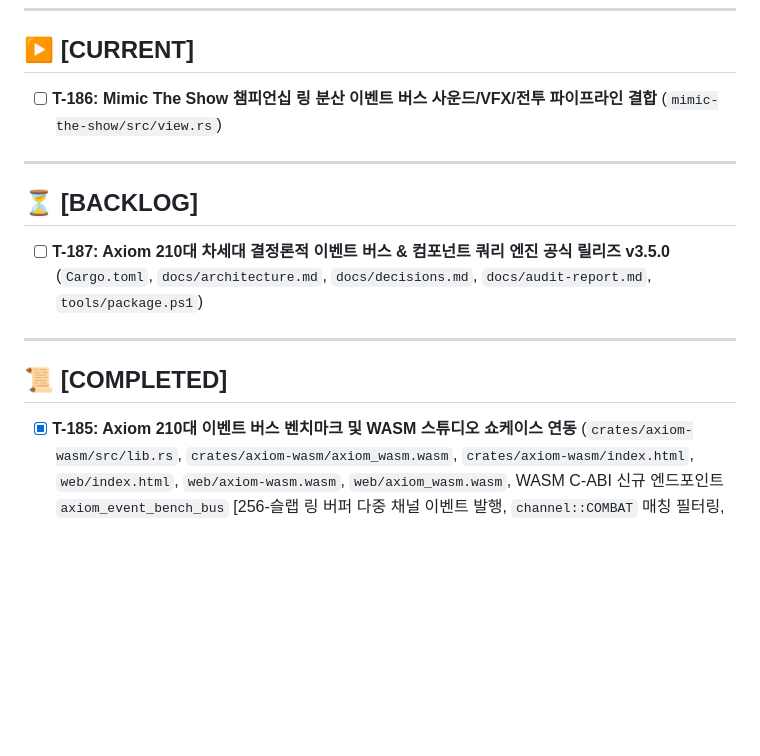
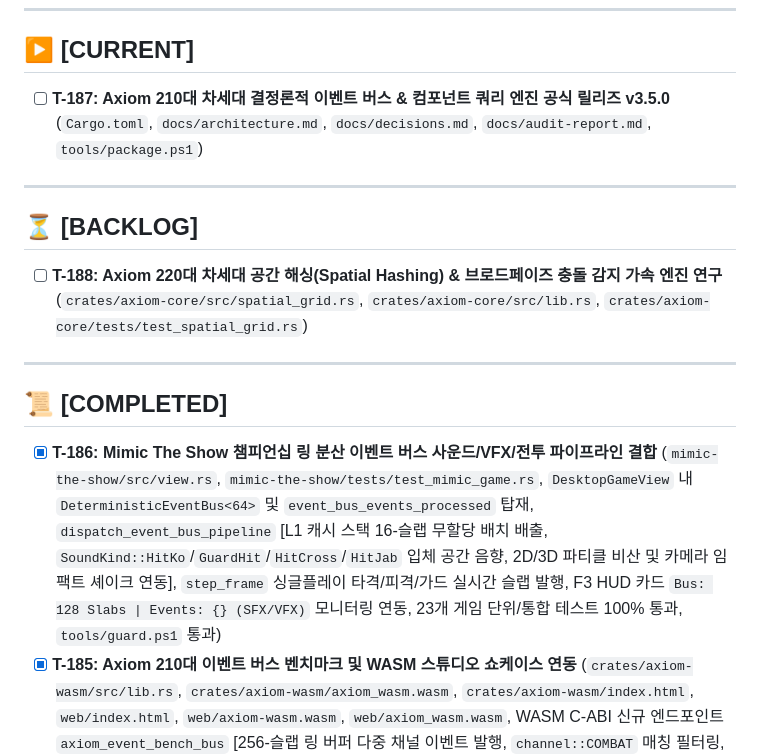
Before and after one commit to Hyedelle/Axiom, a Markdown page: docs/tasks.md, the part around the change. Drawn GitHub-style; blank space fills up the shorter version.

Commit message:
docs(tasks): complete T-186 and promote milestone release v3.5.0 (T-187)

```diff
--- a/docs/tasks.md
+++ b/docs/tasks.md
@@ -6,16 +6,17 @@
 ---
 
 ## ▶ [CURRENT]
-- [ ] **T-186: Mimic The Show 챔피언십 링 분산 이벤트 버스 사운드/VFX/전투 파이프라인 결합** (`mimic-the-show/src/view.rs`)
+- [ ] **T-187: Axiom 210대 차세대 결정론적 이벤트 버스 & 컴포넌트 쿼리 엔진 공식 릴리즈 v3.5.0** (`Cargo.toml`, `docs/architecture.md`, `docs/decisions.md`, `docs/audit-report.md`, `tools/package.ps1`)
 
 ---
 
 ## ⏳ [BACKLOG]
-- [ ] **T-187: Axiom 210대 차세대 결정론적 이벤트 버스 & 컴포넌트 쿼리 엔진 공식 릴리즈 v3.5.0** (`Cargo.toml`, `docs/architecture.md`, `docs/decisions.md`, `docs/audit-report.md`, `tools/package.ps1`)
+- [ ] **T-188: Axiom 220대 차세대 공간 해싱(Spatial Hashing) & 브로드페이즈 충돌 감지 가속 엔진 연구** (`crates/axiom-core/src/spatial_grid.rs`, `crates/axiom-core/src/lib.rs`, `crates/axiom-core/tests/test_spatial_grid.rs`)
 
 ---
 
 ## 📜 [COMPLETED]
+- [x] **T-186: Mimic The Show 챔피언십 링 분산 이벤트 버스 사운드/VFX/전투 파이프라인 결합** (`mimic-the-show/src/view.rs`, `mimic-the-show/tests/test_mimic_game.rs`, `DesktopGameView` 내 `DeterministicEventBus<64>` 및 `event_bus_events_processed` 탑재, `dispatch_event_bus_pipeline` [L1 캐시 스택 16-슬랩 무할당 배치 배출, `SoundKind::HitKo`/`GuardHit`/`HitCross`/`HitJab` 입체 공간 음향, 2D/3D 파티클 비산 및 카메라 임팩트 셰이크 연동], `step_frame` 싱글플레이 타격/피격/가드 실시간 슬랩 발행, F3 HUD 카드 `Bus: 128 Slabs | Events: {} (SFX/VFX)` 모니터링 연동, 23개 게임 단위/통합 테스트 100% 통과, `tools/guard.ps1` 통과)
 - [x] **T-185: Axiom 210대 이벤트 버스 벤치마크 및 WASM 스튜디오 쇼케이스 연동** (`crates/axiom-wasm/src/lib.rs`, `crates/axiom-wasm/axiom_wasm.wasm`, `crates/axiom-wasm/index.html`, `web/index.html`, `web/axiom-wasm.wasm`, `web/axiom_wasm.wasm`, WASM C-ABI 신규 엔드포인트 `axiom_event_bench_bus` [256-슬랩 링 버퍼 다중 채널 이벤트 발행, `channel::COMBAT` 매칭 필터링, 투기적 롤백 되감기 `rollback_to`, 4-워커 잡 시스템 병렬 디스패치 및 64-bit FNV-1a 상태 합의 체크섬 계측], 웹 3D 복셀 스튜디오 📡 **210 Event Bus (64B Slabs)** 대화형 모달 연동, 1.28 MB 최적화 WASM 바이너리 동기화, 24개 WASM 테스트 100% 통과, `tools/guard.ps1` 통과)
 - [x] **T-184: Axiom 분산 이벤트 버스 멀티스레드 잡 시스템 병렬 디스패치 파이프라인 연계** (`crates/axiom-core/src/event_bus.rs`, `crates/axiom-core/src/lib.rs`, `crates/axiom-game/src/network.rs`, `crates/axiom-game/tests/test_event_bus_job_pipeline.rs`, `dispatch_events_with_jobs` [활성 이벤트 N-배치 분할 및 워커 풀 병렬 채널 필터링], `filter_entities_with_jobs` [엔티티 슬랩 N-배치 병렬 아키타입 평가], `NetworkMatchDirector` 내 `DeterministicEventBus<128>` 내장 및 `CombatHitPayload` 24B POD 자동 방출 연동 [`EVENT_COMBAT_HIT`/`EVENT_COMBAT_GUARD`/`EVENT_COMBAT_DAMAGE`/`EVENT_COMBAT_KNOCKDOWN`], `advance_tick_with_jobs` 이벤트 워커 풀 디스패치, 2개 신규 통합 테스트 및 전체 워크스페이스 100% 통과, `tools/guard.ps1` 통과)
 - [x] **T-183: Axiom 210대 컴포넌트 쿼리 시스템 및 엔티티 슬랩 필터링 구현** (`crates/axiom-core/src/event_bus.rs`, `crates/axiom-core/src/lib.rs`, `crates/axiom-core/tests/test_event_bus.rs`, 0-Float 64B L1 캐시 정렬 `EventSlab64` [#[repr(C, align(64))], exact 64B slab, 40B 인라인 POD 페이로드], 0-Heap 고정 용량 링 버퍼 `DeterministicEventBus<CAP>` [비트마스크 고속 인덱싱, GGPO 롤백 지원 `rollback_to`, 64-bit FNV-1a 상태 합의 체크섬 `compute_consensus_hash`, 채널 필터링 `for_each_matching`], 64-컴포넌트 비트마스크 `ComponentMask64` 및 1-사이클 비트 필터 `ComponentQuery`, 플랫 어레이 슬랩 필터 `filter_entities`, 7개 단위 테스트 및 `axiom-core` 전역 59개 단위/35개 통합 테스트 100% 통과, `tools/guard.ps1` 통과)
```
